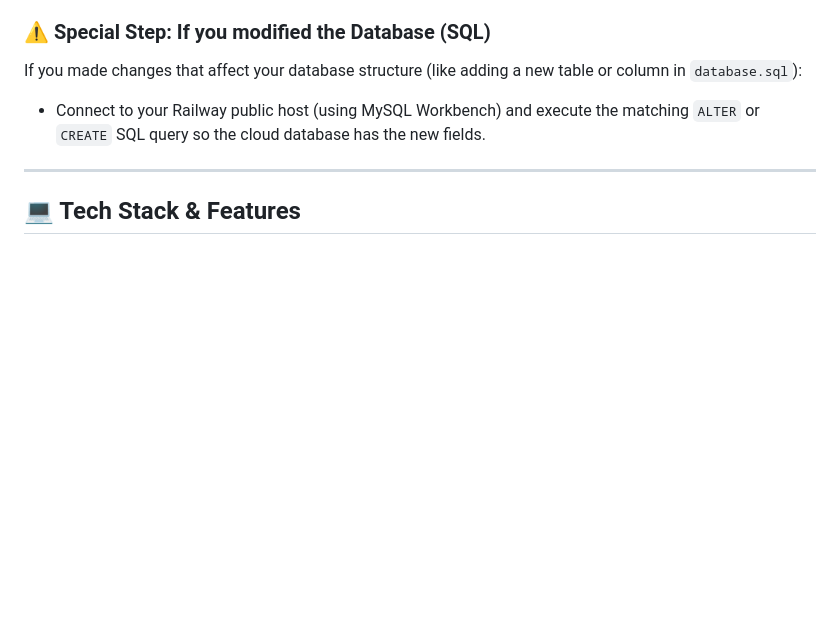
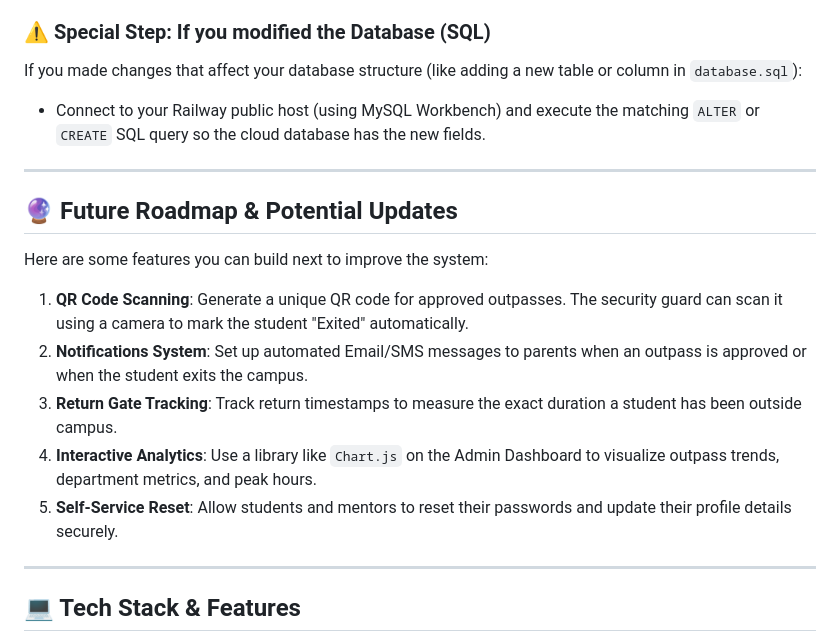
Before and after one commit to thakurnarsing999/WEB-BASED-OUTPASS-MANAGEMENT-SYSTEM, a Markdown page: README.md, the part around the change. Rendered like a GitHub page; blank space fills up the shorter version.

Commit message:
Update README with future roadmap updates section

```diff
--- a/README.md
+++ b/README.md
@@ -76,6 +76,18 @@ If you made changes that affect your database structure (like adding a new table
 
 ---
 
+## 🔮 Future Roadmap & Potential Updates
+
+Here are some features you can build next to improve the system:
+
+1. **QR Code Scanning**: Generate a unique QR code for approved outpasses. The security guard can scan it using a camera to mark the student "Exited" automatically.
+2. **Notifications System**: Set up automated Email/SMS messages to parents when an outpass is approved or when the student exits the campus.
+3. **Return Gate Tracking**: Track return timestamps to measure the exact duration a student has been outside campus.
+4. **Interactive Analytics**: Use a library like `Chart.js` on the Admin Dashboard to visualize outpass trends, department metrics, and peak hours.
+5. **Self-Service Reset**: Allow students and mentors to reset their passwords and update their profile details securely.
+
+---
+
 ## 💻 Tech Stack & Features
 
 * **Backend**: Python 3 / Flask Micro-framework
```
